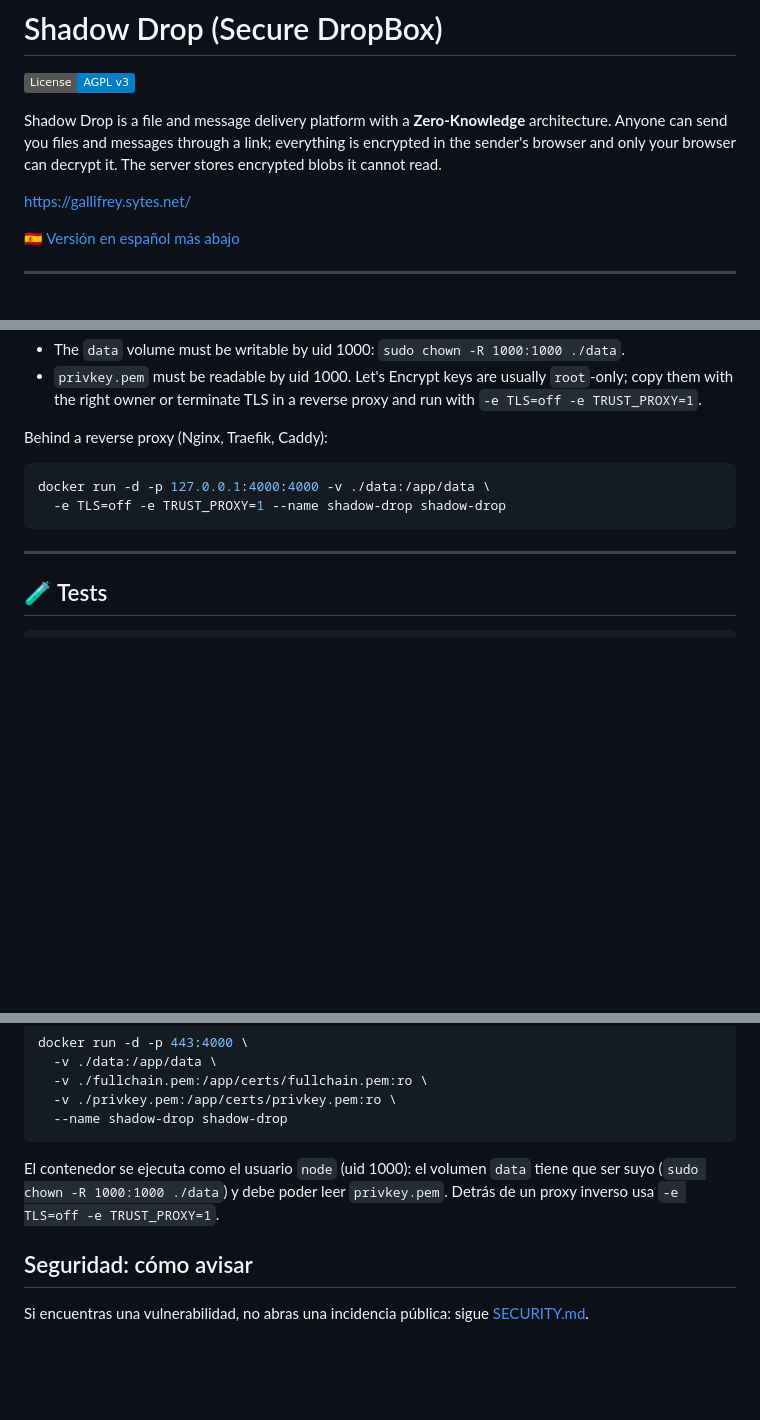
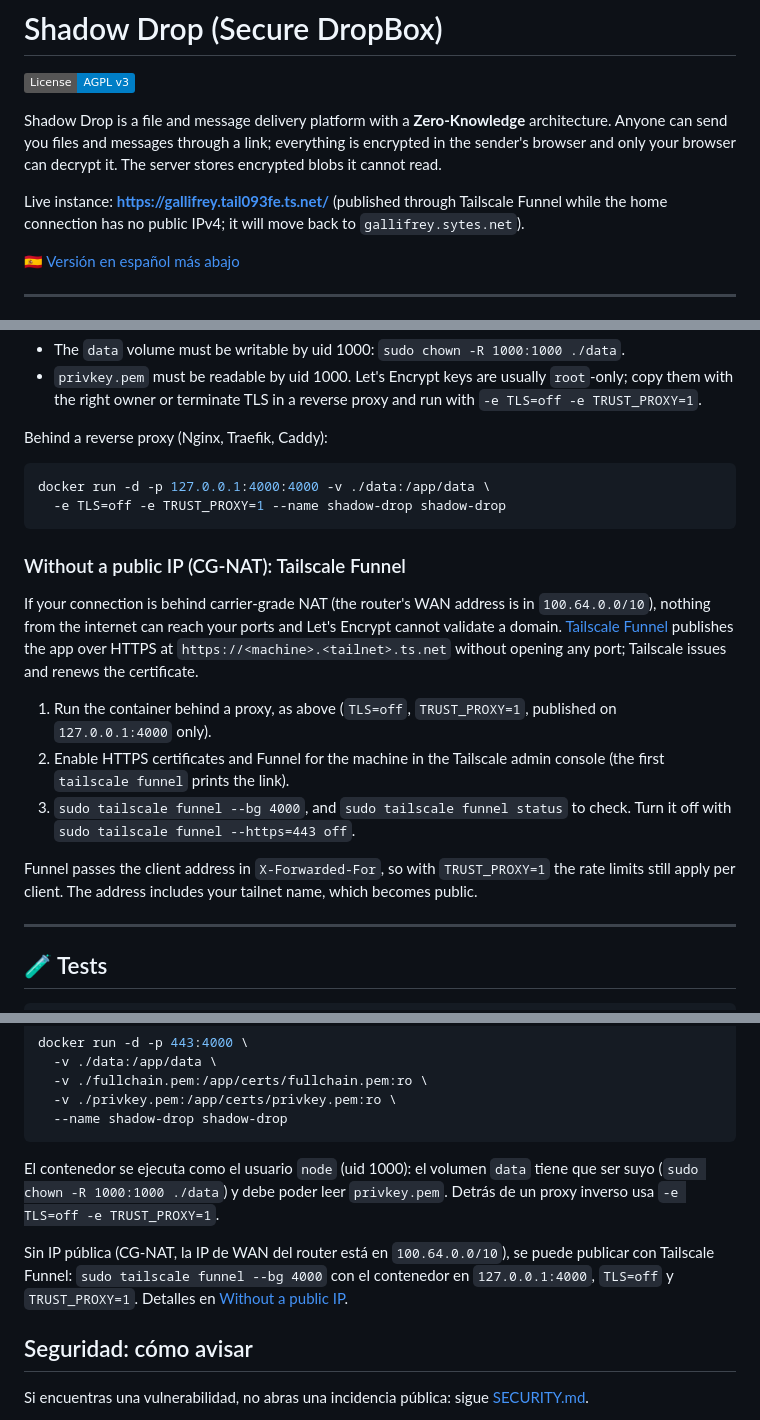
Before and after one commit to alexlatorre/buzon, a Markdown page: README.md, 3 parts joined by grey strips. GitHub-like rendering; badges without logos; blank space fills up the shorter version.

Commit message:
docs: live instance through Tailscale Funnel, and how to publish without a public IP
The home connection is behind Digi's CG-NAT, so gallifrey.sytes.net cannot
be reached from the internet for now. The README links the Funnel address
and documents the setup: container on 127.0.0.1 with TLS=off and
TRUST_PROXY=1, Funnel in front (it forwards the client address, so rate
limits stay per client).

Co-Authored-By: Claude Opus 5.5 <noreply@anthropic.com>

````diff
--- a/README.md
+++ b/README.md
@@ -4,7 +4,7 @@
 
 Shadow Drop is a file and message delivery platform with a **Zero-Knowledge** architecture. Anyone can send you files and messages through a link; everything is encrypted in the sender's browser and only your browser can decrypt it. The server stores encrypted blobs it cannot read.
 
-https://gallifrey.sytes.net/
+Live instance: **https://gallifrey.tail093fe.ts.net/** (published through Tailscale Funnel while the home connection has no public IPv4; it will move back to `gallifrey.sytes.net`).
 
 🇪🇸 [Versión en español más abajo](#-español)
 
@@ -206,6 +206,16 @@ docker run -d -p 127.0.0.1:4000:4000 -v ./data:/app/data \
   -e TLS=off -e TRUST_PROXY=1 --name shadow-drop shadow-drop
 ```
 
+### Without a public IP (CG-NAT): Tailscale Funnel
+
+If your connection is behind carrier-grade NAT (the router's WAN address is in `100.64.0.0/10`), nothing from the internet can reach your ports and Let's Encrypt cannot validate a domain. [Tailscale Funnel](https://tailscale.com/kb/1223/funnel) publishes the app over HTTPS at `https://<machine>.<tailnet>.ts.net` without opening any port; Tailscale issues and renews the certificate.
+
+1. Run the container behind a proxy, as above (`TLS=off`, `TRUST_PROXY=1`, published on `127.0.0.1:4000` only).
+2. Enable HTTPS certificates and Funnel for the machine in the Tailscale admin console (the first `tailscale funnel` prints the link).
+3. `sudo tailscale funnel --bg 4000`, and `sudo tailscale funnel status` to check. Turn it off with `sudo tailscale funnel --https=443 off`.
+
+Funnel passes the client address in `X-Forwarded-For`, so with `TRUST_PROXY=1` the rate limits still apply per client. The address includes your tailnet name, which becomes public.
+
 ---
 
 ## 🧪 Tests
@@ -379,6 +389,8 @@ docker run -d -p 443:4000 \
 
 El contenedor se ejecuta como el usuario `node` (uid 1000): el volumen `data` tiene que ser suyo (`sudo chown -R 1000:1000 ./data`) y debe poder leer `privkey.pem`. Detrás de un proxy inverso usa `-e TLS=off -e TRUST_PROXY=1`.
 
+Sin IP pública (CG-NAT, la IP de WAN del router está en `100.64.0.0/10`), se puede publicar con Tailscale Funnel: `sudo tailscale funnel --bg 4000` con el contenedor en `127.0.0.1:4000`, `TLS=off` y `TRUST_PROXY=1`. Detalles en [Without a public IP](#without-a-public-ip-cg-nat-tailscale-funnel).
+
 ## Seguridad: cómo avisar
 Si encuentras una vulnerabilidad, no abras una incidencia pública: sigue [SECURITY.md](SECURITY.md).
 
````
